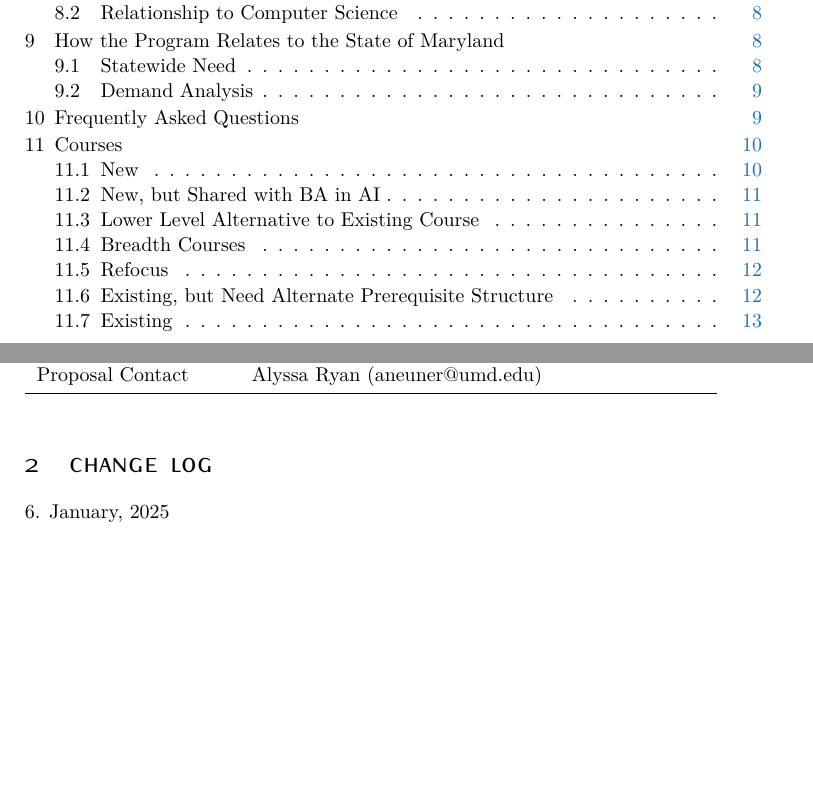
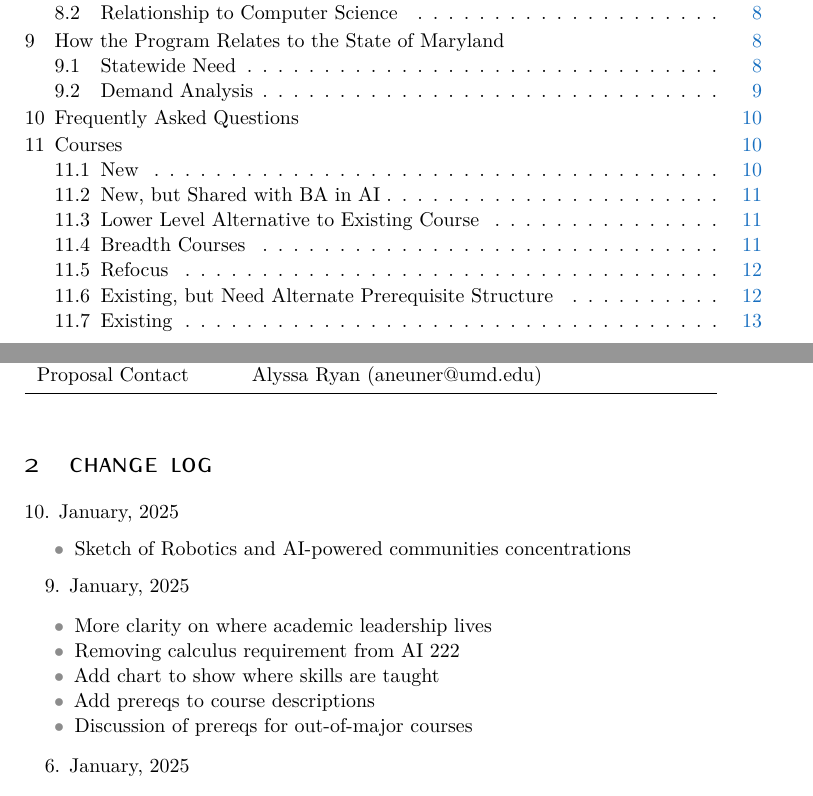
Before and after one commit to ezubaric/bs_in_ai, a LaTeX document (main.tex, which reads sections/change_log.tex): two parts of pages 1 and 2 of 18, joined at a grey line, cut so that both start at the same text, the shorter picture padded with empty space. Compiled offline with XeLaTeX; a missing font is replaced by an installed copy or a similar font.

Commit message:
add to change log, but changes not done

```diff
--- a/sections/change_log.tex
+++ b/sections/change_log.tex
@@ -1,3 +1,18 @@
+
+10. January, 2025
+\begin{itemize*}
+  \item Sketch of Robotics and AI-powered communities concentrations
+\end{itemize*}
+
+9. January, 2025
+
+\begin{itemize*}
+  \item More clarity on where academic leadership lives
+  \item Removing calculus requirement from AI 222
+  \item Add chart to show where skills are taught
+  \item Add prereqs to course descriptions
+  \item Discussion of prereqs for out-of-major courses
+\end{itemize*}
 
 6. January, 2025
 
```
